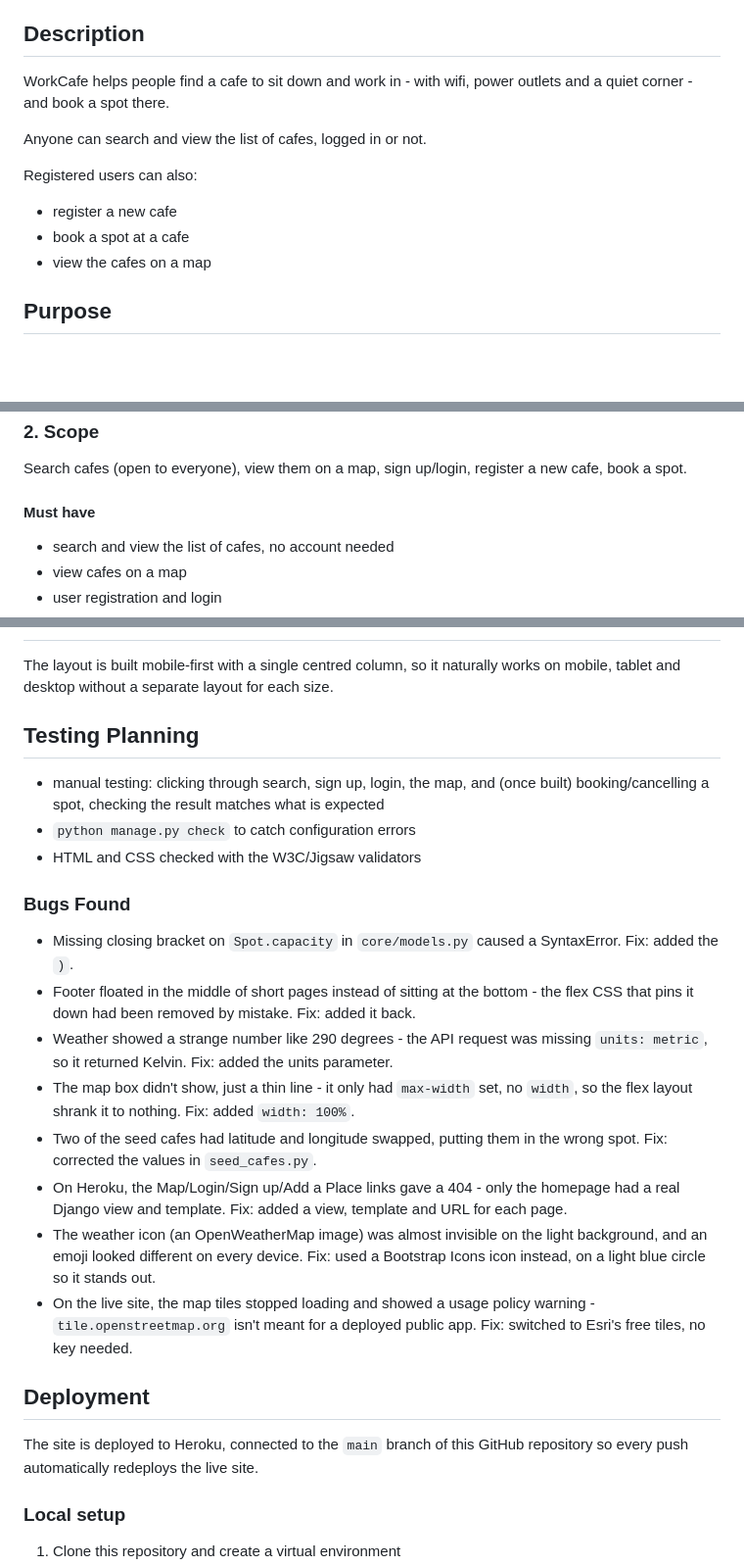
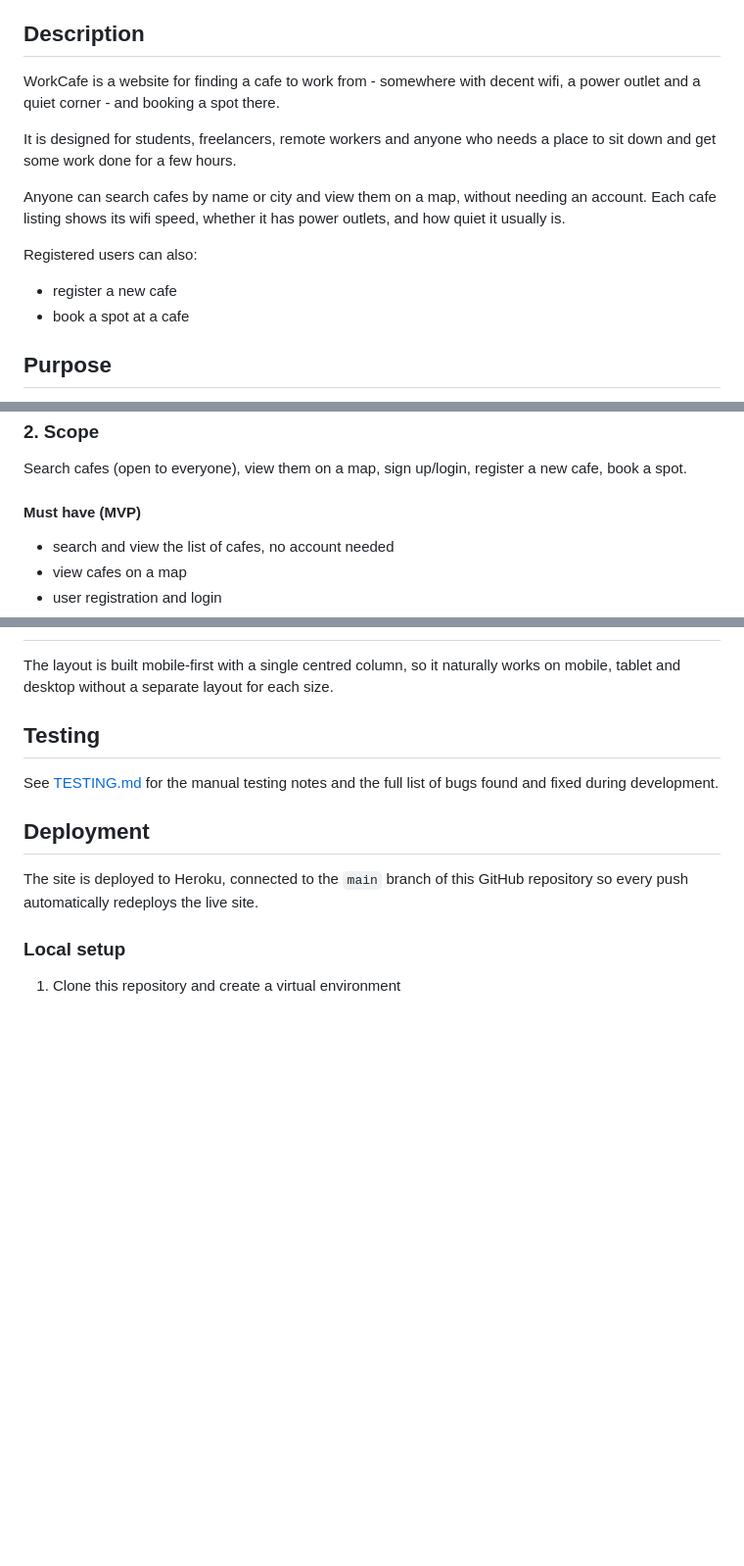
Before and after one commit to Anasztazia12/milestone3, a Markdown page: README.md, 3 parts joined by grey strips. Shown at 98% size. Rendered like a GitHub page; blank space fills up the shorter version.

Commit message:
Update README and add testing documentation with manual testing steps and bug fixes

```diff
--- a/README.md
+++ b/README.md
@@ -4,15 +4,16 @@ WorkCafe - a website where you can find a good cafe to work from and book a spot
 
 ## Description
 
-WorkCafe helps people find a cafe to sit down and work in - with wifi, power outlets and a quiet corner - and book a spot there.
+WorkCafe is a website for finding a cafe to work from - somewhere with decent wifi, a power outlet and a quiet corner - and booking a spot there.
 
-Anyone can search and view the list of cafes, logged in or not.
+It is designed for students, freelancers, remote workers and anyone who needs a place to sit down and get some work done for a few hours.
+
+Anyone can search cafes by name or city and view them on a map, without needing an account. Each cafe listing shows its wifi speed, whether it has power outlets, and how quiet it usually is.
 
 Registered users can also:
 
 - register a new cafe
 - book a spot at a cafe
-- view the cafes on a map
 
 ## Purpose
 
@@ -147,7 +148,7 @@ People need a fast, simple way to find a place to work and know they will have a
 
 Search cafes (open to everyone), view them on a map, sign up/login, register a new cafe, book a spot.
 
-#### Must have
+#### Must have (MVP)
 
 - search and view the list of cafes, no account needed
 - view cafes on a map
@@ -262,22 +263,9 @@ Cafe ---< Spot ---< Booking >--- User
 
 The layout is built mobile-first with a single centred column, so it naturally works on mobile, tablet and desktop without a separate layout for each size.
 
-## Testing Planning
+## Testing
 
-- manual testing: clicking through search, sign up, login, the map, and (once built) booking/cancelling a spot, checking the result matches what is expected
-- `python manage.py check` to catch configuration errors
-- HTML and CSS checked with the W3C/Jigsaw validators
-
-### Bugs Found
-
-- Missing closing bracket on `Spot.capacity` in `core/models.py` caused a SyntaxError. Fix: added the `)`.
-- Footer floated in the middle of short pages instead of sitting at the bottom - the flex CSS that pins it down had been removed by mistake. Fix: added it back.
-- Weather showed a strange number like 290 degrees - the API request was missing `units: metric`, so it returned Kelvin. Fix: added the units parameter.
-- The map box didn't show, just a thin line - it only had `max-width` set, no `width`, so the flex layout shrank it to nothing. Fix: added `width: 100%`.
-- Two of the seed cafes had latitude and longitude swapped, putting them in the wrong spot. Fix: corrected the values in `seed_cafes.py`.
-- On Heroku, the Map/Login/Sign up/Add a Place links gave a 404 - only the homepage had a real Django view and template. Fix: added a view, template and URL for each page.
-- The weather icon (an OpenWeatherMap image) was almost invisible on the light background, and an emoji looked different on every device. Fix: used a Bootstrap Icons icon instead, on a light blue circle so it stands out.
-- On the live site, the map tiles stopped loading and showed a usage policy warning - `tile.openstreetmap.org` isn't meant for a deployed public app. Fix: switched to Esri's free tiles, no key needed.
+See [TESTING.md](TESTING.md) for the manual testing notes and the full list of bugs found and fixed during development.
 
 ## Deployment
 
```
Also changed, not shown: TESTING.md (added, +20 -0 lines).
